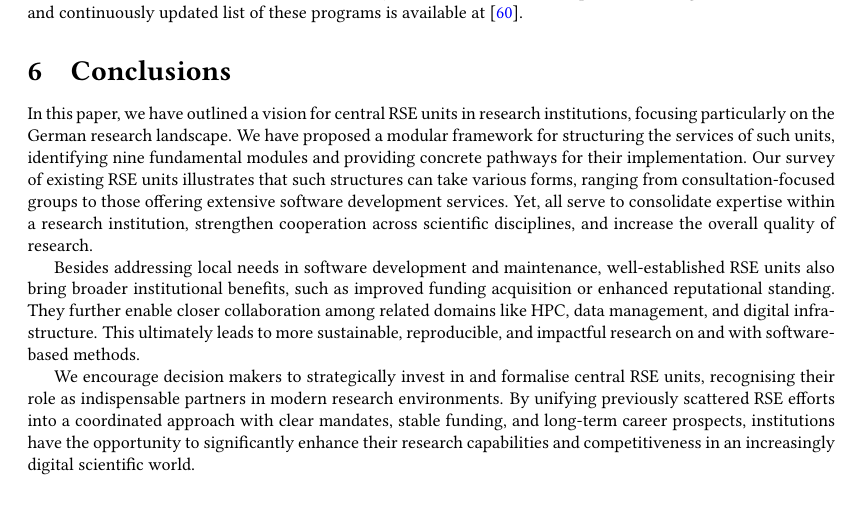
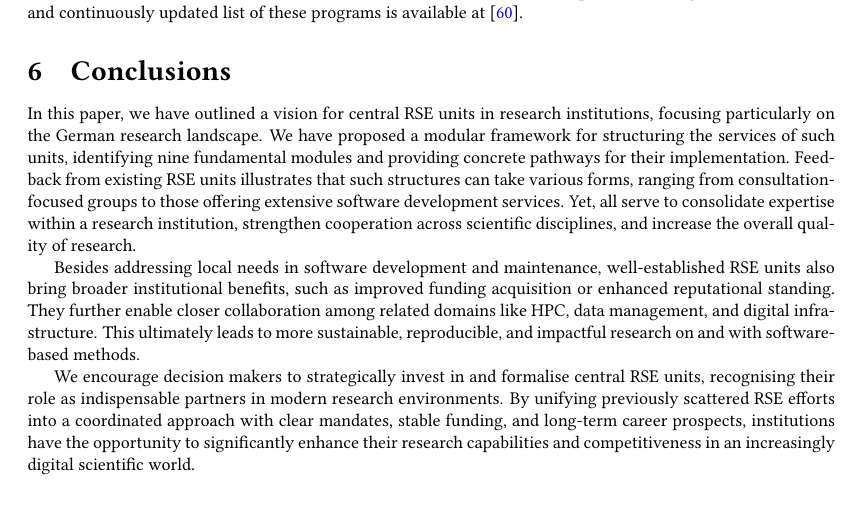
Before and after one commit to DE-RSE/2023_paper-RSE-groups, a LaTeX document (paper.tex): part of page 13 of 16, cut so that both start at the same text. Compiled offline with pdfLaTeX; a LaTeX package or settings file that is missing is left out.

Commit message:
fix(#158): replace survey

```diff
--- a/paper.tex
+++ b/paper.tex
@@ -655,7 +655,7 @@ A curated and continuously updated list of these programs is available at~\cite{
 
 In this paper, we have outlined a vision for central RSE units in research institutions, focusing particularly on the German research landscape.
 We have proposed a modular framework for structuring the services of such units, identifying nine fundamental modules and providing concrete pathways for their implementation.
-Our survey of existing RSE units illustrates that such structures can take various forms, ranging from consultation-focused groups to those offering extensive software development services.
+Feedback from existing RSE units illustrates that such structures can take various forms, ranging from consultation-focused groups to those offering extensive software development services.
 Yet, all serve to consolidate expertise within a research institution, strengthen cooperation across scientific disciplines, and increase the overall quality of research.
 
 Besides addressing local needs in software development and maintenance, well-established RSE units also bring broader institutional benefits, such as improved funding acquisition or enhanced reputational standing.
```
